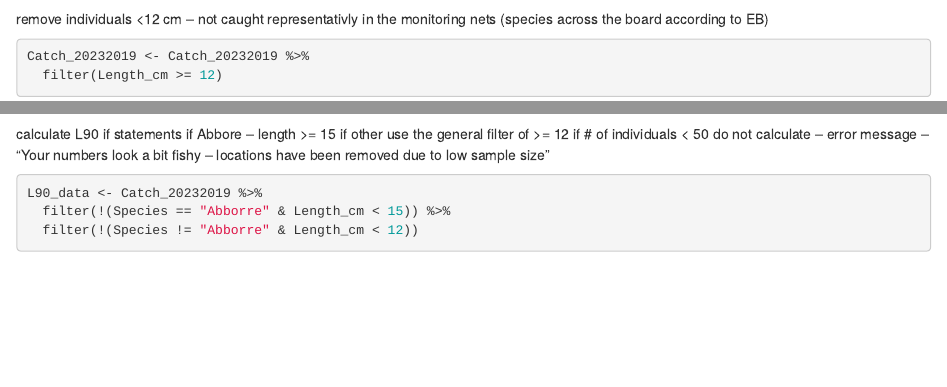
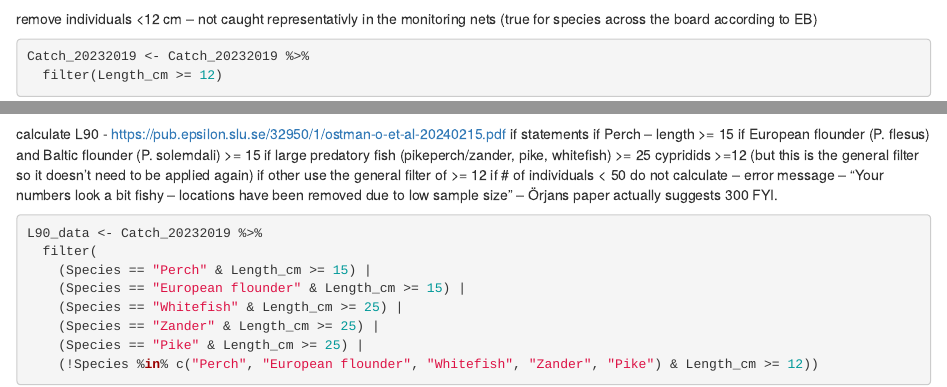
Before and after one commit to matildalandersson/raukr_shiny_fish, an R Markdown document (CalculateIndicatiors.Rmd): the page in a window 1100 px wide, from 700 px down, and a second part further down, joined at a grey line. Rendered offline with R 4.5, knitr and Pandoc, with nearby package versions; some code elsewhere in the file could not run offline.

Commit message:
additional filters for L90

````diff
--- a/CalculateIndicatiors.Rmd
+++ b/CalculateIndicatiors.Rmd
@@ -23,7 +23,7 @@ Effort_Nnets <- Catch_20232019 %>%
   summarise(Effort_Nnets = n_distinct(Station), .groups = 'drop')
 ```
 
-remove individuals <12 cm -- not caught representativly in the monitoring nets (species across the board according to EB)
+remove individuals <12 cm -- not caught representativly in the monitoring nets (true for species across the board according to EB)
 ```{r}
 Catch_20232019 <- Catch_20232019 %>%
   filter(Length_cm >= 12)
@@ -52,15 +52,23 @@ CPUE_results <- CPUE_results %>%
   filter(!is.na(Species))
 ```
 
-calculate L90
+calculate L90 - https://pub.epsilon.slu.se/32950/1/ostman-o-et-al-20240215.pdf
 if statements
-if Abbore -- length >= 15
+if Perch -- length >= 15
+if European flounder (P. flesus) and Baltic flounder (P. solemdali)  >= 15
+if large predatory fish (pikeperch/zander, pike, whitefish) >= 25
+cypridids >=12 (but this is the general filter so it doesn't need to be applied again)
 if other use the general filter of >= 12
-if # of individuals < 50 do not calculate -- error message -- "Your numbers look a bit fishy -- locations have been removed due to low sample size"
+if # of individuals < 50 do not calculate -- error message -- "Your numbers look a bit fishy -- locations have been removed due to low sample size" -- Örjans paper actually suggests 300 FYI.
 ```{r}
 L90_data <- Catch_20232019 %>%
-  filter(!(Species == "Abborre" & Length_cm < 15)) %>%
-  filter(!(Species != "Abborre" & Length_cm < 12))
+  filter(
+    (Species == "Perch" & Length_cm >= 15) |
+    (Species == "European flounder" & Length_cm >= 15) |
+    (Species == "Whitefish" & Length_cm >= 25) |
+    (Species == "Zander" & Length_cm >= 25) |
+    (Species == "Pike" & Length_cm >= 25) |
+    (!Species %in% c("Perch", "European flounder", "Whitefish", "Zander", "Pike") & Length_cm >= 12))
 
 L90 <- L90_data %>%
   group_by(Year, Location, Species) %>%
````
